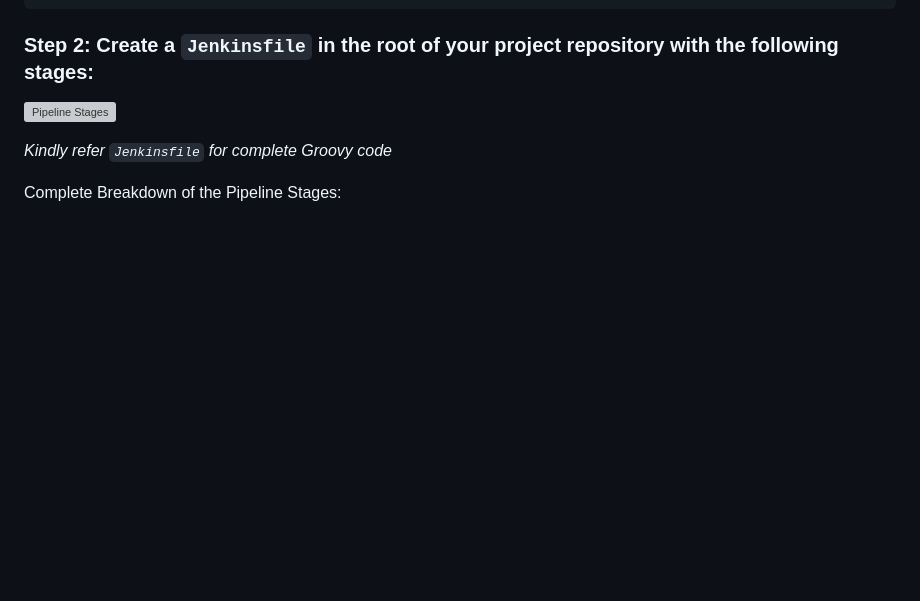
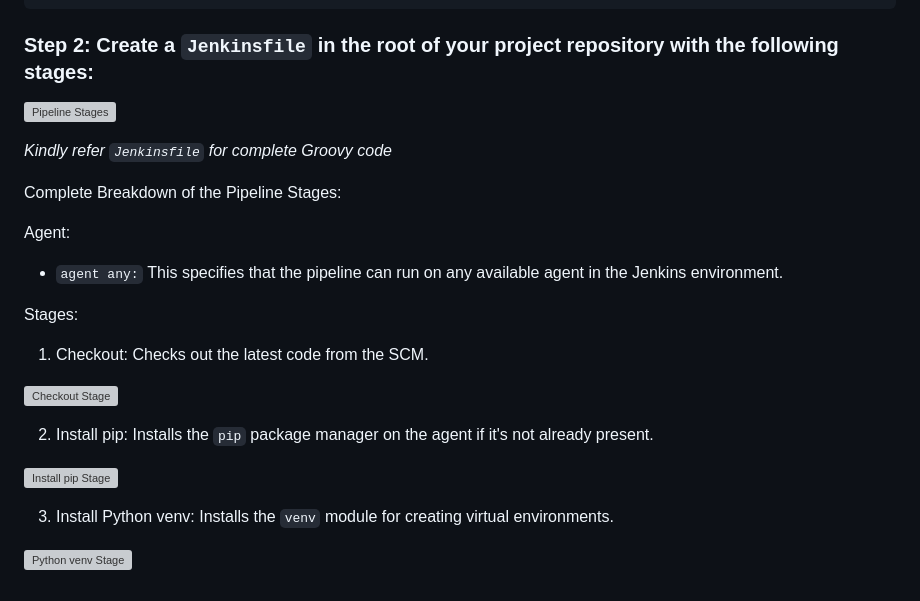
Before and after one commit to saimmoulvi/Jenkins-CICD, a Markdown page: README.md, the part around the change. Drawn GitHub-style; blank space fills up the shorter version; grey boxes are pictures that could not be loaded.

```diff
--- a/README.md
+++ b/README.md
@@ -126,3 +126,20 @@ Your Repo Name/
 *Kindly refer `Jenkinsfile` for complete Groovy code*
 
 Complete Breakdown of the Pipeline Stages:
+
+Agent:
+- `agent any:` This specifies that the pipeline can run on any available agent in the Jenkins environment.
+
+Stages:
+
+1. Checkout: Checks out the latest code from the SCM.
+
+![Checkout Stage](https://github.com/user-attachments/assets/1dd67d38-7596-4471-8df2-ceacd1e69d70)
+
+2. Install pip: Installs the `pip` package manager on the agent if it's not already present.
+
+![Install pip Stage](https://github.com/user-attachments/assets/bce28daf-2353-413b-81c7-3ab20f5c64f1)
+
+3. Install Python venv: Installs the `venv` module for creating virtual environments.
+
+![Python venv Stage](https://github.com/user-attachments/assets/6bbc6e28-4935-46ee-bf3a-cb28c37b4e93)
```
